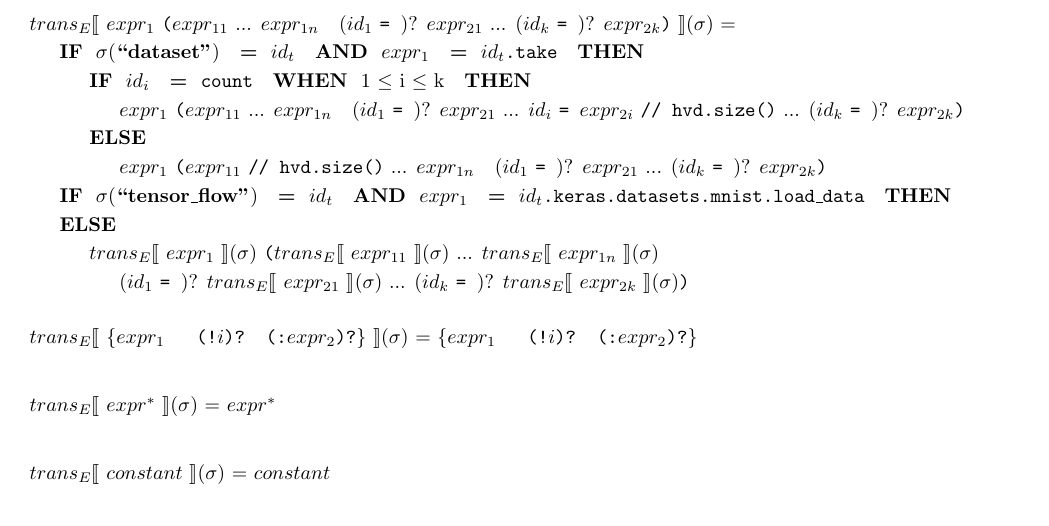
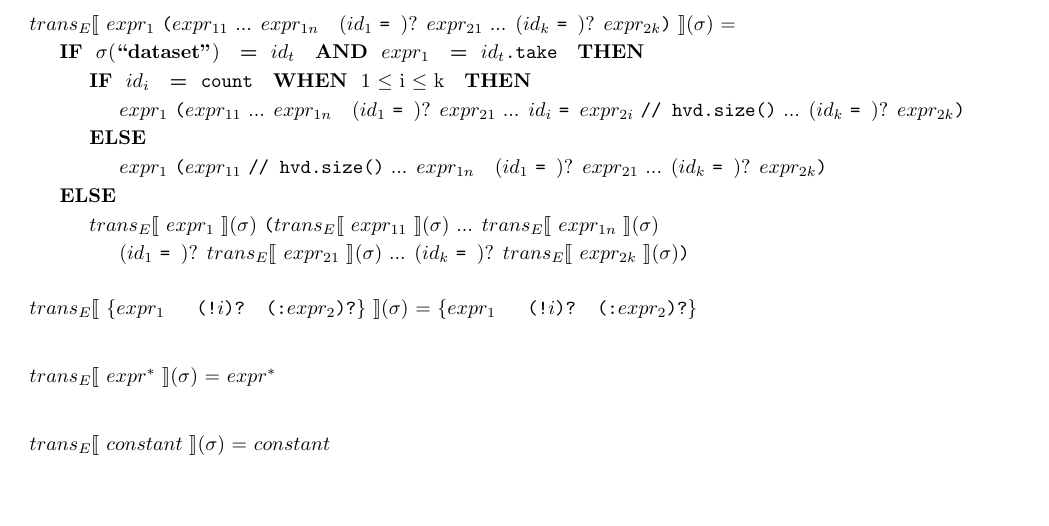
Before and after one commit to kaist-plrg/python-analyzer, a LaTeX document (trans/trans.tex, which reads trans/tran_rule_tf2.tex): part of page 11 of 13, cut so that both start at the same text. Compiled offline with pdfLaTeX.

Commit message:
Fix: typo in trans rule

```diff
--- a/trans/tran_rule_tf2.tex
+++ b/trans/tran_rule_tf2.tex
@@ -489,7 +489,6 @@
   \inden\inden\inden \nexprsubs{1} \sparen{\nexprsubs{11} ... \nexprsubs{1n} ~ \op{(\nidsubs{1} \oassign)} \nexprsubs{21} ... \nidsubs{i} \oassign \nexprsubs{2i} {\tt // hvd.size()} ... \op{(\nidsubs{k} \oassign)} \nexprsubs{2k}}\\
   \inden\inden \ktelse \\
   \inden\inden\inden \nexprsubs{1} \sparen{\nexprsubs{11} {\tt // hvd.size()} ... \nexprsubs{1n} ~ \op{(\nidsubs{1} \oassign)} \nexprsubs{21} ... \op{(\nidsubs{k} \oassign)} \nexprsubs{2k}}\\
-  \inden \ktif ~ \smodenv(\tflow) ~ \kteq ~ \nidsubs{t} ~ \ktand ~ \nexprsubs{1} ~ \kteq ~ {\tt \nidsubs{t}.keras.datasets.mnist.load\_data} ~ \ktthen\\
   \inden \ktelse \\
   \inden\inden \texpr{\nexprsubs{1}}{\smodenv} \sparen{\texpr{\nexprsubs{11}}{\smodenv}  ... \texpr{\nexprsubs{1n}}{\smodenv} \\
   \inden\inden\inden \op{(\nidsubs{1} \oassign)} \texpr{\nexprsubs{21}}{\smodenv} ... \op{(\nidsubs{k} \oassign)} \texpr{\nexprsubs{2k}}{\smodenv}}\\
```
Also changed, not shown: trans/trans.pdf.
